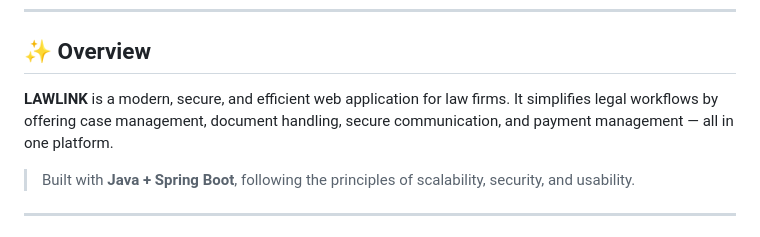
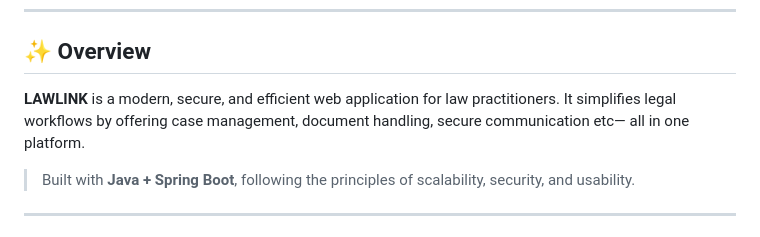
Before and after one commit to Celestialsteel/Lawlink-OOP, a Markdown page: README.md, the part around the change. GitHub-like rendering.

```diff
--- a/README.md
+++ b/README.md
@@ -6,7 +6,7 @@
 
 ## ✨ Overview
 
-**LAWLINK** is a modern, secure, and efficient web application for law firms. It simplifies legal workflows by offering case management, document handling, secure communication, and payment management — all in one platform.
+**LAWLINK** is a modern, secure, and efficient web application for law practitioners. It simplifies legal workflows by offering case management, document handling, secure communication etc— all in one platform.
 
 > Built with **Java + Spring Boot**, following the principles of scalability, security, and usability.
 
```
